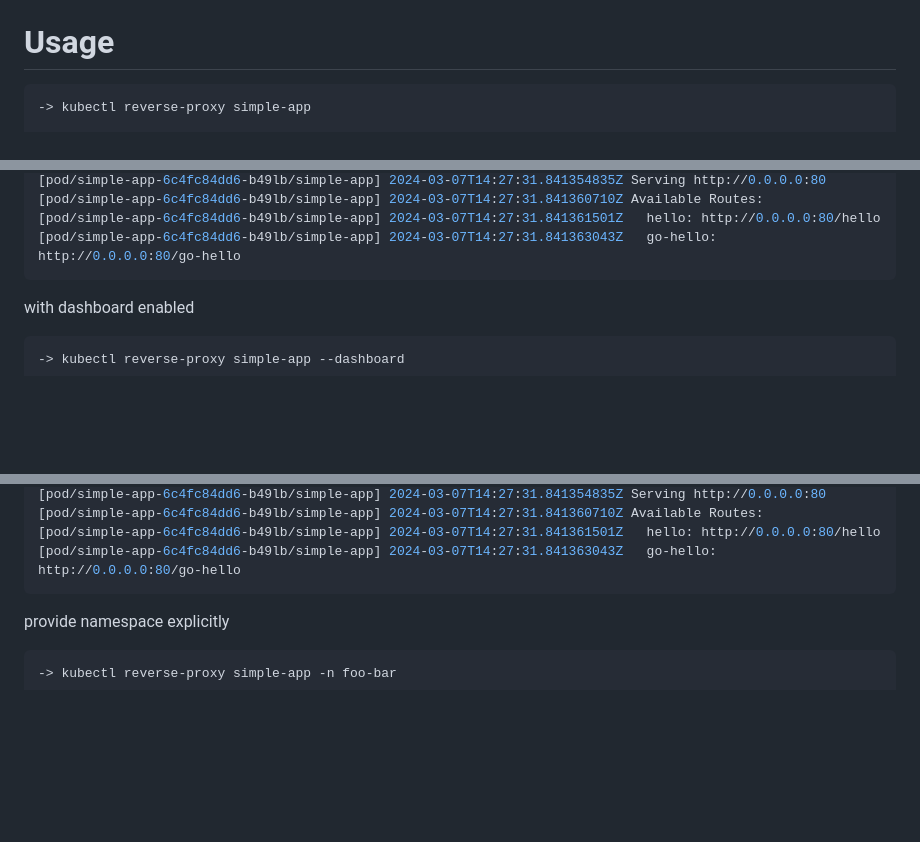
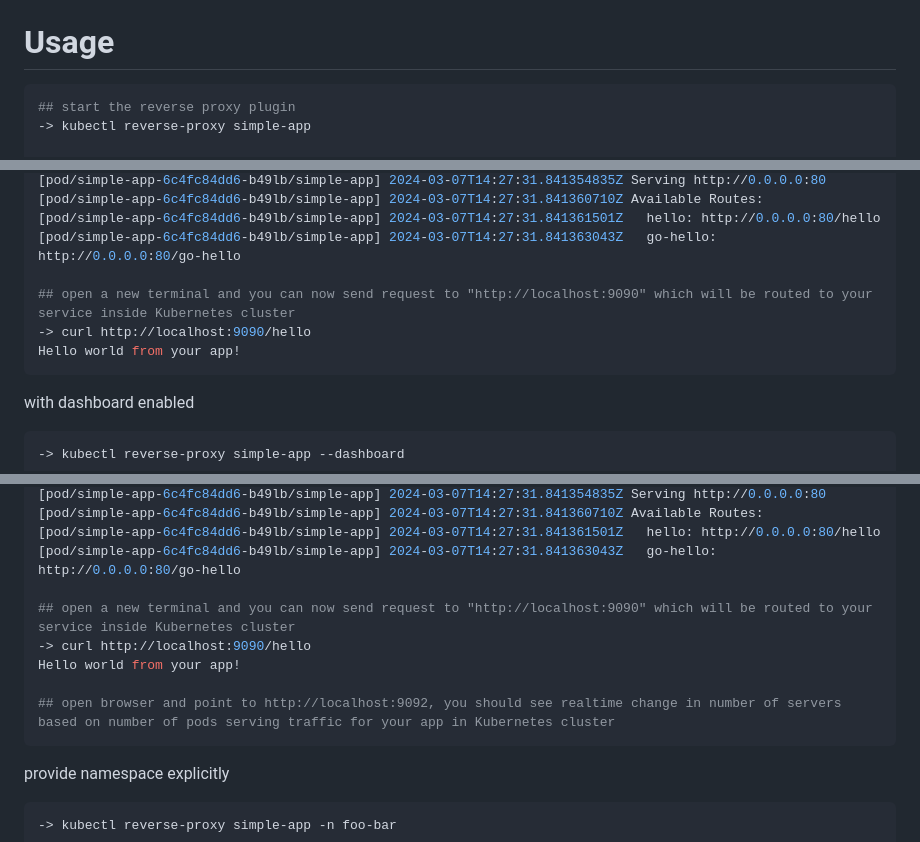
Before and after one commit to rajatjindal/kubectl-reverse-proxy, a Markdown page: README.md, 3 parts joined by grey strips. Drawn GitHub-style; blank space fills up the shorter version.

````diff
--- a/README.md
+++ b/README.md
@@ -15,6 +15,7 @@ This plugin is different in that it sends the traffic to all the pods behind a g
 # Usage
 
 ```bash
+## start the reverse proxy plugin
 -> kubectl reverse-proxy simple-app
 
 starting reverse proxy listening on localhost:9090
@@ -27,6 +28,10 @@ starting reverse proxy listening on localhost:9090
 [pod/simple-app-6c4fc84dd6-b49lb/simple-app] 2024-03-07T14:27:31.841360710Z Available Routes:
 [pod/simple-app-6c4fc84dd6-b49lb/simple-app] 2024-03-07T14:27:31.841361501Z   hello: http://0.0.0.0:80/hello
 [pod/simple-app-6c4fc84dd6-b49lb/simple-app] 2024-03-07T14:27:31.841363043Z   go-hello: http://0.0.0.0:80/go-hello
+
+## open a new terminal and you can now send request to "http://localhost:9090" which will be routed to your service inside Kubernetes cluster
+-> curl http://localhost:9090/hello
+Hello world from your app!
 ```
 
 with dashboard enabled
@@ -45,6 +50,12 @@ starting metrics dashboard at http://localhost:9092
 [pod/simple-app-6c4fc84dd6-b49lb/simple-app] 2024-03-07T14:27:31.841360710Z Available Routes:
 [pod/simple-app-6c4fc84dd6-b49lb/simple-app] 2024-03-07T14:27:31.841361501Z   hello: http://0.0.0.0:80/hello
 [pod/simple-app-6c4fc84dd6-b49lb/simple-app] 2024-03-07T14:27:31.841363043Z   go-hello: http://0.0.0.0:80/go-hello
+
+## open a new terminal and you can now send request to "http://localhost:9090" which will be routed to your service inside Kubernetes cluster
+-> curl http://localhost:9090/hello
+Hello world from your app!
+
+## open browser and point to http://localhost:9092, you should see realtime change in number of servers based on number of pods serving traffic for your app in Kubernetes cluster
 ```
 
 provide namespace explicitly
````
